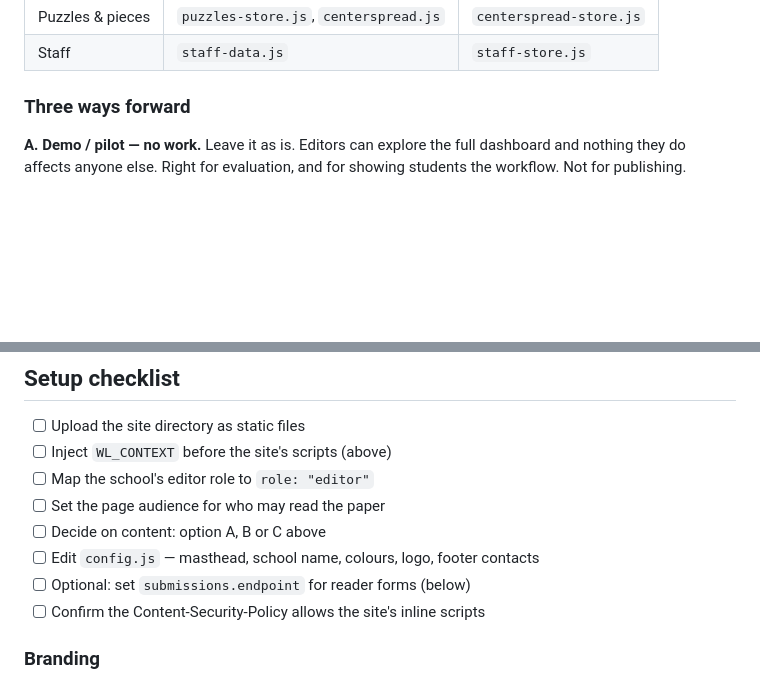
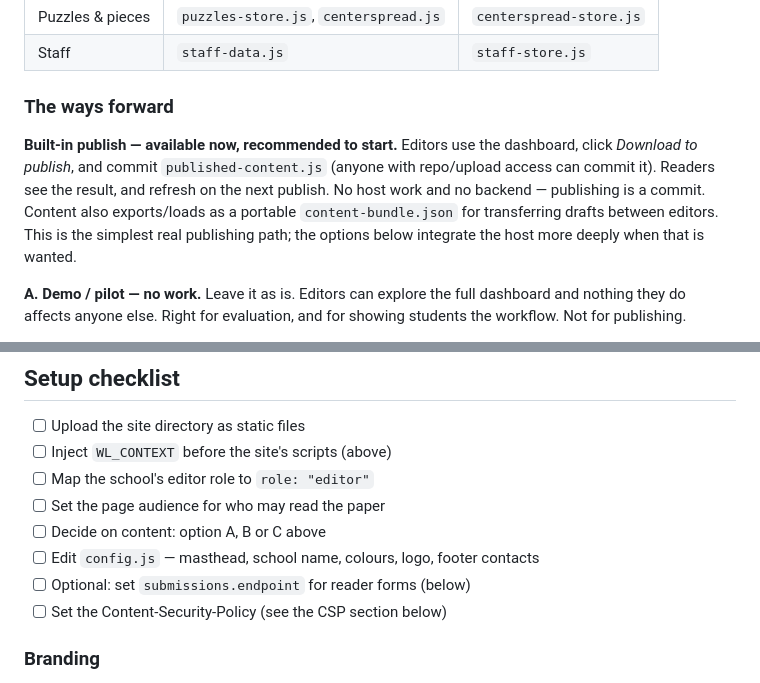
Before and after one commit to ariel-378/finalsite-newspaper-template, a Markdown page: INTEGRATION.md, 2 parts joined by grey strips. Drawn GitHub-style; blank space fills up the shorter version.

```diff
--- a/INTEGRATION.md
+++ b/INTEGRATION.md
@@ -53,7 +60,15 @@ window.WL_ARTICLES = { "article-id": { title, deck, section, byline, date, body:
 | Puzzles & pieces | `puzzles-store.js`, `centerspread.js` | `centerspread-store.js` |
 | Staff | `staff-data.js` | `staff-store.js` |
 
-### Three ways forward
+### The ways forward
+
+**Built-in publish — available now, recommended to start.** Editors use the
+dashboard, click *Download to publish*, and commit `published-content.js` (anyone
+with repo/upload access can commit it). Readers see the result, and refresh on
+the next publish. No host work and no backend — publishing is a commit. Content
+also exports/loads as a portable `content-bundle.json` for transferring drafts
+between editors. This is the simplest real publishing path; the options below
+integrate the host more deeply when that is wanted.
 
 **A. Demo / pilot — no work.** Leave it as is. Editors can explore the full
 dashboard and nothing they do affects anyone else. Right for evaluation, and for
@@ -130,7 +145,7 @@ refuses to enable preview when hosted.
 - [ ] Decide on content: option A, B or C above
 - [ ] Edit `config.js` — masthead, school name, colours, logo, footer contacts
 - [ ] Optional: set `submissions.endpoint` for reader forms (below)
-- [ ] Confirm the Content-Security-Policy allows the site's inline scripts
+- [ ] Set the Content-Security-Policy (see the CSP section below)
 
 ### Branding
 
```
Also changed, not shown: other parts of INTEGRATION.md (+58 -6 lines).
